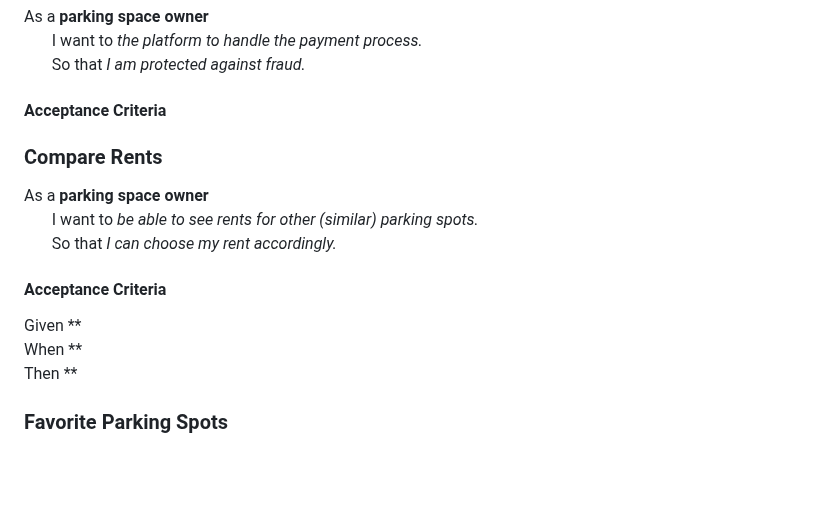
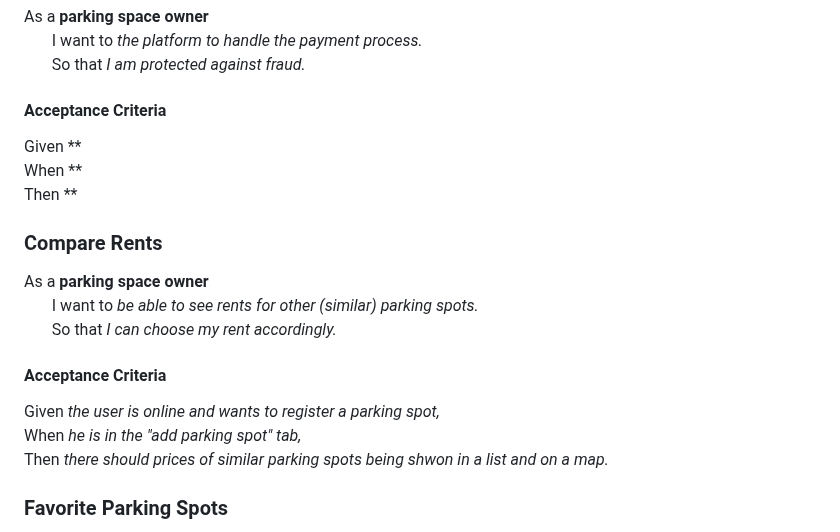
Before and after one commit to Phalanyx/SparkPark, a Markdown page: doc/sprint0/product_backlog.md, the part around one of its changes. Rendered like a GitHub page; blank space fills up the shorter version.

```diff
--- a/doc/sprint0/product_backlog.md
+++ b/doc/sprint0/product_backlog.md
@@ -115,6 +157,9 @@ As a **parking space owner** \
 &nbsp;&nbsp;&nbsp;&nbsp;&nbsp;&nbsp; So that *I am protected against fraud.*
 
 #### Acceptance Criteria
+Given ** \
+When ** \
+Then **
 
 ### Compare Rents
 As a **parking space owner** \
@@ -122,9 +167,9 @@ As a **parking space owner** \
 &nbsp;&nbsp;&nbsp;&nbsp;&nbsp;&nbsp; So that *I can choose my rent accordingly.*
 
 #### Acceptance Criteria
-Given ** \
-When ** \
-Then **
+Given *the user is online and wants to register a parking spot,* \
+When *he is in the "add parking spot" tab,* \
+Then *there should prices of similar parking spots being shwon in a list and on a map.*
 
 ### Favorite Parking Spots
 As a **parking customer** \
```
Also changed, not shown: other parts of doc/sprint0/product_backlog.md (+42 -0 lines).
